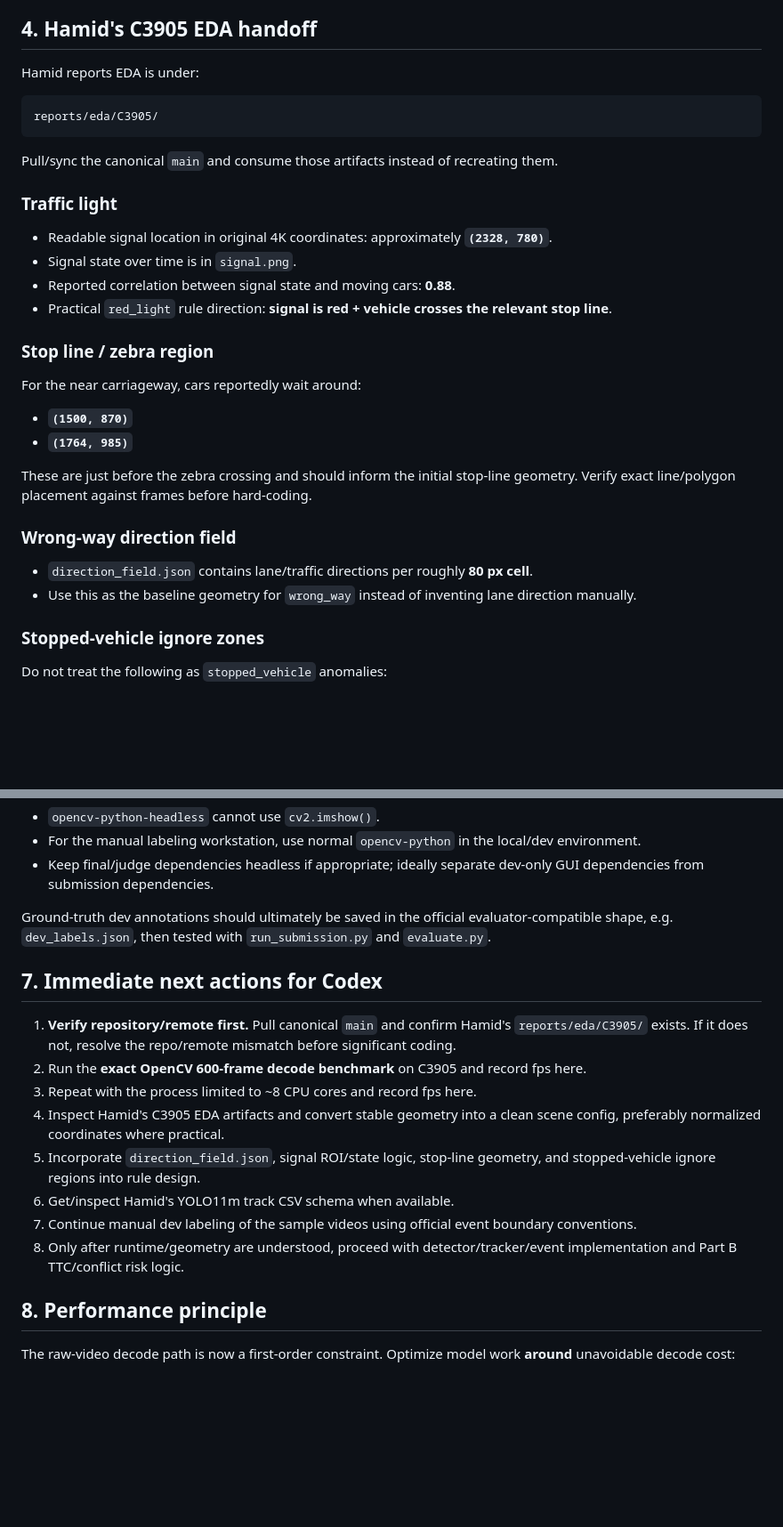
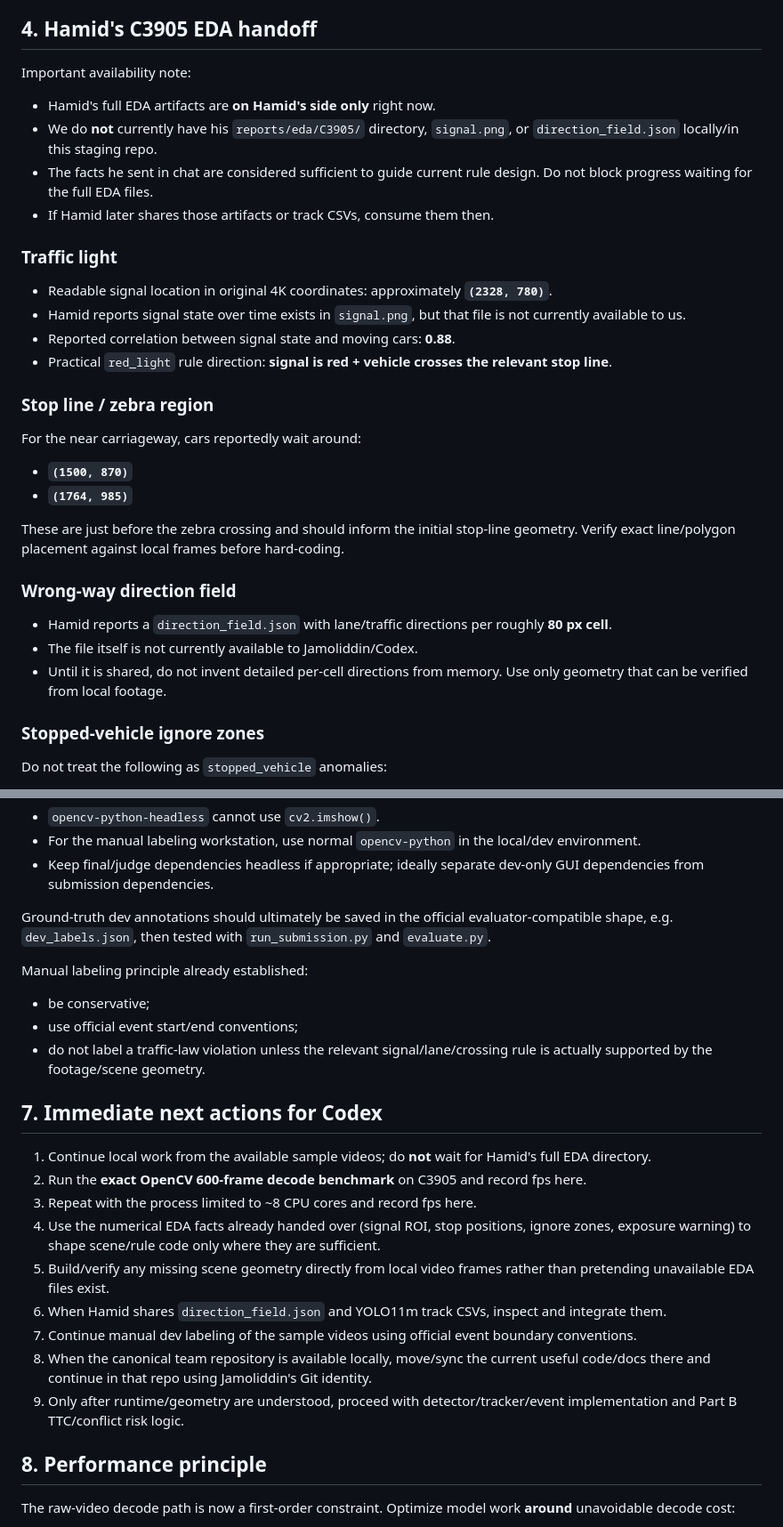
Before and after one commit to Jamoliddin-00i/WIUT-HACKATHON, a Markdown page: PROJECT_STATE.md, 2 parts joined by grey strips. Shown at 89% size. GitHub-like rendering; blank space fills up the shorter version.

Commit message:
Clarify EDA availability and canonical repository

````diff
--- a/PROJECT_STATE.md
+++ b/PROJECT_STATE.md
@@ -88,18 +91,16 @@ Optional/secondary benchmark:
 
 ## 4. Hamid's C3905 EDA handoff
 
-Hamid reports EDA is under:
-
-```text
-reports/eda/C3905/
-```
-
-Pull/sync the canonical `main` and consume those artifacts instead of recreating them.
+Important availability note:
+- Hamid's full EDA artifacts are **on Hamid's side only** right now.
+- We do **not** currently have his `reports/eda/C3905/` directory, `signal.png`, or `direction_field.json` locally/in this staging repo.
+- The facts he sent in chat are considered sufficient to guide current rule design. Do not block progress waiting for the full EDA files.
+- If Hamid later shares those artifacts or track CSVs, consume them then.
 
 ### Traffic light
 
 - Readable signal location in original 4K coordinates: approximately **`(2328, 780)`**.
-- Signal state over time is in `signal.png`.
+- Hamid reports signal state over time exists in `signal.png`, but that file is not currently available to us.
 - Reported correlation between signal state and moving cars: **0.88**.
 - Practical `red_light` rule direction: **signal is red + vehicle crosses the relevant stop line**.
 
@@ -109,12 +110,13 @@ For the near carriageway, cars reportedly wait around:
 - **`(1500, 870)`**
 - **`(1764, 985)`**
 
-These are just before the zebra crossing and should inform the initial stop-line geometry. Verify exact line/polygon placement against frames before hard-coding.
+These are just before the zebra crossing and should inform the initial stop-line geometry. Verify exact line/polygon placement against local frames before hard-coding.
 
 ### Wrong-way direction field
 
-- `direction_field.json` contains lane/traffic directions per roughly **80 px cell**.
-- Use this as the baseline geometry for `wrong_way` instead of inventing lane direction manually.
+- Hamid reports a `direction_field.json` with lane/traffic directions per roughly **80 px cell**.
+- The file itself is not currently available to Jamoliddin/Codex.
+- Until it is shared, do not invent detailed per-cell directions from memory. Use only geometry that can be verified from local footage.
 
 ### Stopped-vehicle ignore zones
 
@@ -158,16 +161,22 @@ Local GUI note:
 
 Ground-truth dev annotations should ultimately be saved in the official evaluator-compatible shape, e.g. `dev_labels.json`, then tested with `run_submission.py` and `evaluate.py`.
 
+Manual labeling principle already established:
+- be conservative;
+- use official event start/end conventions;
+- do not label a traffic-law violation unless the relevant signal/lane/crossing rule is actually supported by the footage/scene geometry.
+
 ## 7. Immediate next actions for Codex
 
-1. **Verify repository/remote first.** Pull canonical `main` and confirm Hamid's `reports/eda/C3905/` exists. If it does not, resolve the repo/remote mismatch before significant coding.
+1. Continue local work from the available sample videos; do **not** wait for Hamid's full EDA directory.
 2. Run the **exact OpenCV 600-frame decode benchmark** on C3905 and record fps here.
 3. Repeat with the process limited to ~8 CPU cores and record fps here.
-4. Inspect Hamid's C3905 EDA artifacts and convert stable geometry into a clean scene config, preferably normalized coordinates where practical.
-5. Incorporate `direction_field.json`, signal ROI/state logic, stop-line geometry, and stopped-vehicle ignore regions into rule design.
-6. Get/inspect Hamid's YOLO11m track CSV schema when available.
+4. Use the numerical EDA facts already handed over (signal ROI, stop positions, ignore zones, exposure warning) to shape scene/rule code only where they are sufficient.
+5. Build/verify any missing scene geometry directly from local video frames rather than pretending unavailable EDA files exist.
+6. When Hamid shares `direction_field.json` and YOLO11m track CSVs, inspect and integrate them.
 7. Continue manual dev labeling of the sample videos using official event boundary conventions.
-8. Only after runtime/geometry are understood, proceed with detector/tracker/event implementation and Part B TTC/conflict risk logic.
+8. When the canonical team repository is available locally, move/sync the current useful code/docs there and continue in that repo using Jamoliddin's Git identity.
+9. Only after runtime/geometry are understood, proceed with detector/tracker/event implementation and Part B TTC/conflict risk logic.
 
 ## 8. Performance principle
 
````
Also changed, not shown: other parts of PROJECT_STATE.md (+12 -7 lines).
